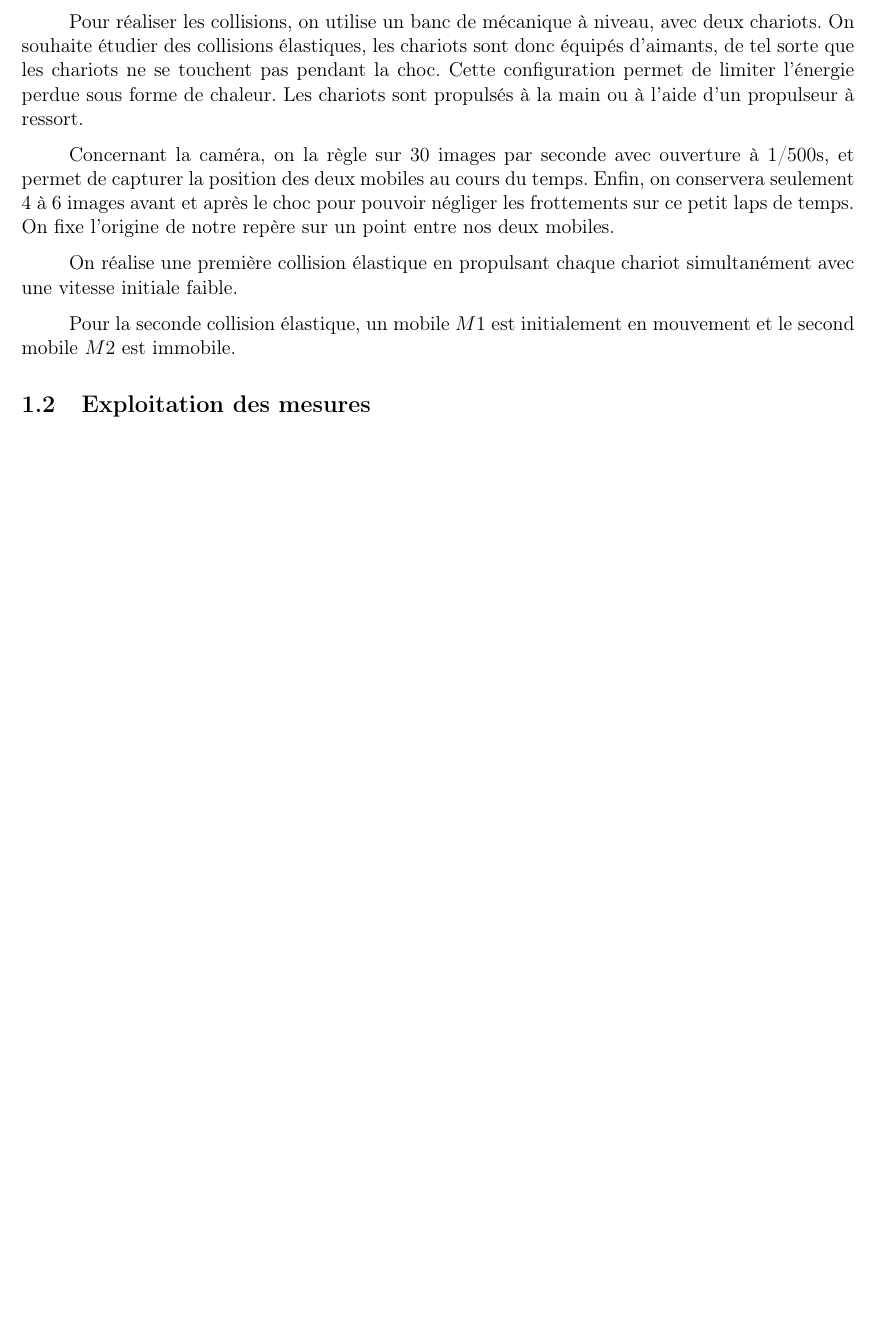
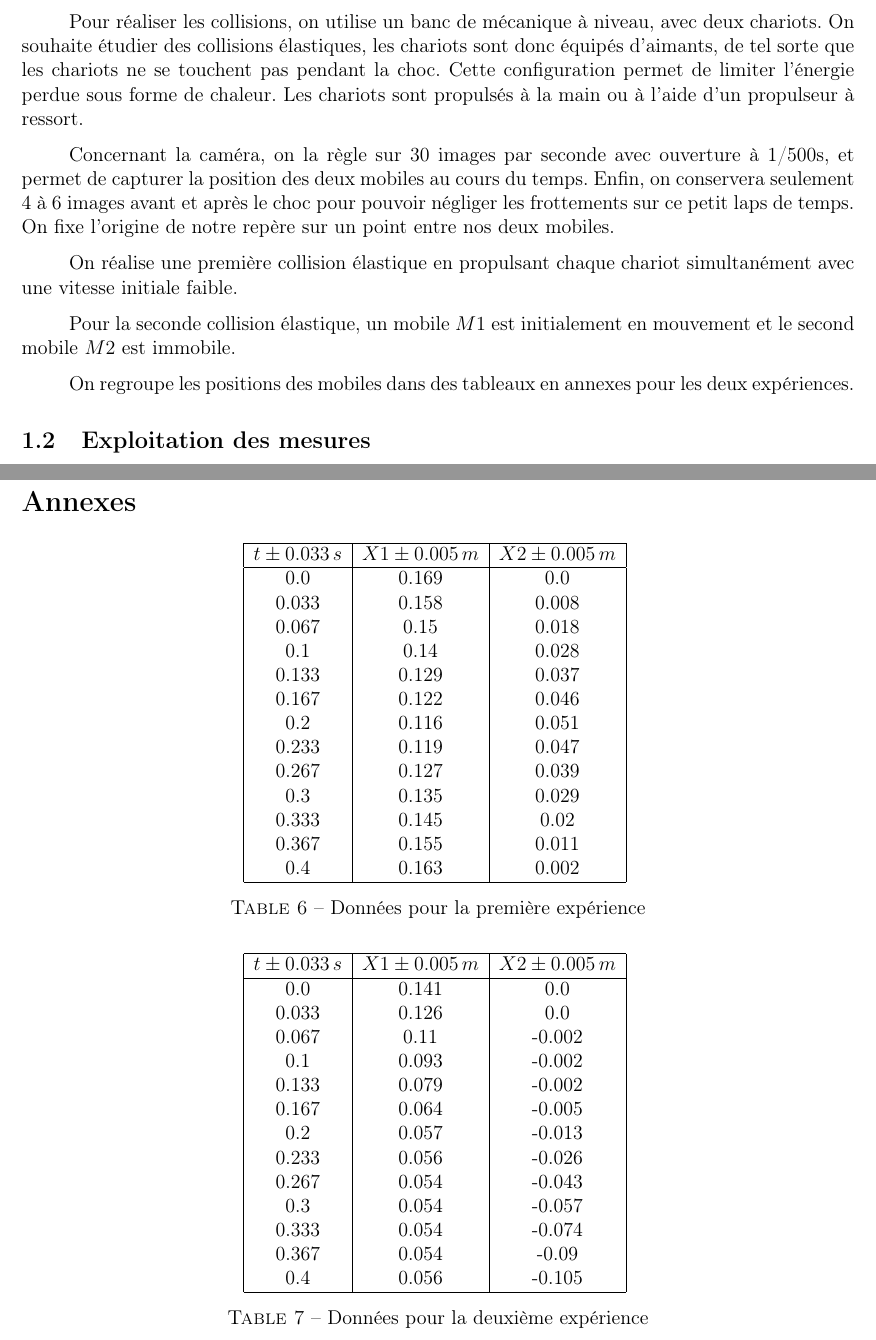
Before and after one commit to Duffy-y/TP-Saclay, a LaTeX document (MethExp_TP2/MethExp_TP2.tex): part of page 2 of 9 before the commit and two parts of pages 2 and 10 of 10 after it, the two joined at a grey line, cut so that both start at the same text, the shorter picture padded with empty space. Compiled offline with pdfLaTeX.

Commit message:
Tableaux première expérience
Merci pour le script csv to latex

```diff
--- a/MethExp_TP2/MethExp_TP2.tex
+++ b/MethExp_TP2/MethExp_TP2.tex
@@ -44,7 +44,7 @@ On réalise une première collision élastique en propulsant chaque chariot simu
 
 Pour la seconde collision élastique, un mobile $M1$ est initialement en mouvement et le second mobile $M2$ est immobile.
 
-
+On regroupe les positions des mobiles dans des tableaux en annexes pour les deux expériences.
 
 \subsection{Exploitation des mesures}
 Pour nos mesures, l'usage de différents appareils de mesure induit des incertitudes sur nos valeurs. On a:
@@ -313,2 +315,56 @@ le rapport de masse est proche de 1, donc lors d'un choc entre deux masses équi
+\section*{Annexes}
+\begin{table}[h!]
+	\begin{center}
+		\begin{tabular}{|c|c|c|}
+		\hline
+		$t\pm 0.033\, s$ & $X1\pm 0.005\, m$ & $X2\pm 0.005\, m$\\
+		\hline
+		0.0 & 0.169 & 0.0 \\
+0.033 & 0.158 & 0.008 \\
+0.067 & 0.15 & 0.018 \\
+0.1 & 0.14 & 0.028 \\
+0.133 & 0.129 & 0.037 \\
+0.167 & 0.122 & 0.046 \\
+0.2 & 0.116 & 0.051 \\
+0.233 & 0.119 & 0.047 \\
+0.267 & 0.127 & 0.039 \\
+0.3 & 0.135 & 0.029 \\
+0.333 & 0.145 & 0.02 \\
+0.367 & 0.155 & 0.011 \\
+0.4 & 0.163 & 0.002 \\
+\hline
+		\end{tabular}
+		\label{Données1}
+		\caption{Données pour la première expérience}
+	\end{center}
+\end{table}
+
+\begin{table}[h!]
+	\begin{center}
+		\begin{tabular}{|c|c|c|}
+		\hline
+		$t\pm 0.033\, s$ & $X1\pm 0.005\, m$ & $X2\pm 0.005\, m$\\
+		\hline
+		0.0 & 0.141 & 0.0 \\
+0.033 & 0.126 & 0.0 \\
+0.067 & 0.11 & -0.002 \\
+0.1 & 0.093 & -0.002 \\
+0.133 & 0.079 & -0.002 \\
+0.167 & 0.064 & -0.005 \\
+0.2 & 0.057 & -0.013 \\
+0.233 & 0.056 & -0.026 \\
+0.267 & 0.054 & -0.043 \\
+0.3 & 0.054 & -0.057 \\
+0.333 & 0.054 & -0.074 \\
+0.367 & 0.054 & -0.09 \\
+0.4 & 0.056 & -0.105 \\
+\hline
+		\end{tabular}
+		\label{Données2}
+		\caption{Données pour la deuxième expérience}
+	\end{center}
+\end{table}
+
+
 
 \end{document}
```
Also changed, not shown: MethExp_TP2/MethExp_TP2.pdf, MethExp_TP2/MethExp_TP2.tex (8 more changed lines).
